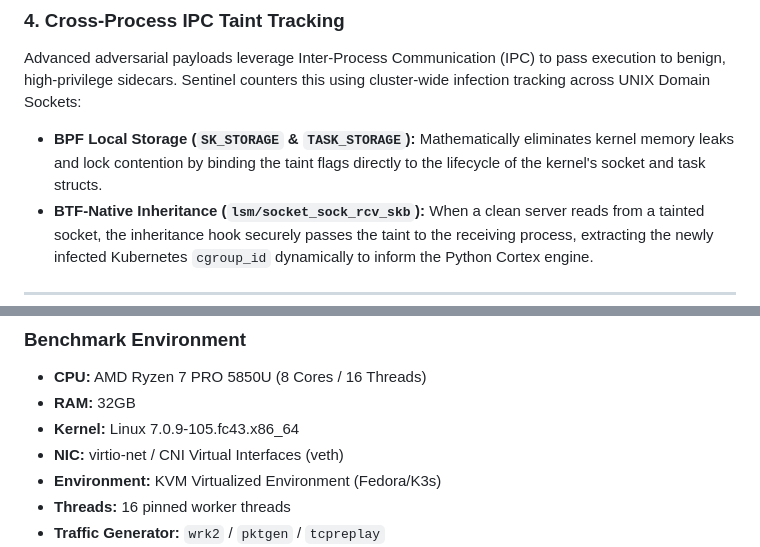
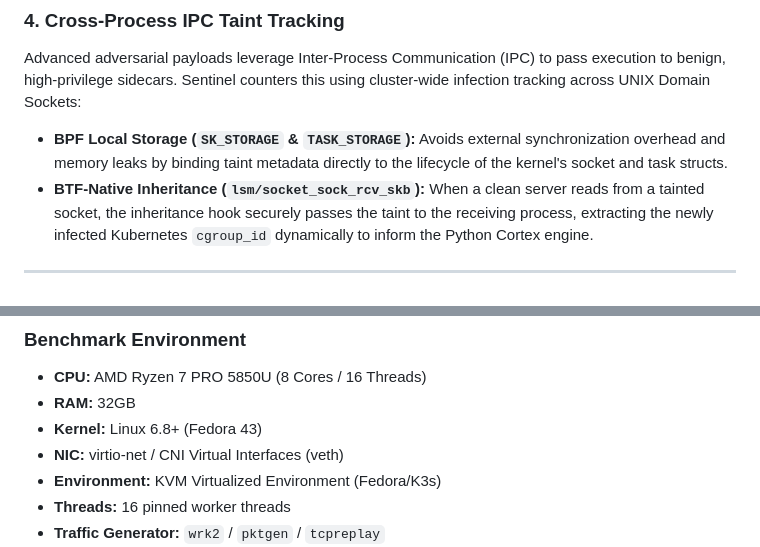
Before and after one commit to nevinshine/sentinel-stack, a Markdown page: README.md, 2 parts joined by grey strips. Rendered like a GitHub page.

Commit message:
docs: Fix wording to avoid hyperbole and normalize kernel version for readability

```diff
--- a/README.md
+++ b/README.md
@@ -107,7 +107,7 @@ The legacy standalone XDP binary was fully absorbed into the `telos_daemon`. The
 
 ### 4. Cross-Process IPC Taint Tracking
 Advanced adversarial payloads leverage Inter-Process Communication (IPC) to pass execution to benign, high-privilege sidecars. Sentinel counters this using cluster-wide infection tracking across UNIX Domain Sockets:
-- **BPF Local Storage (`SK_STORAGE` & `TASK_STORAGE`):** Mathematically eliminates kernel memory leaks and lock contention by binding the taint flags directly to the lifecycle of the kernel's socket and task structs.
+- **BPF Local Storage (`SK_STORAGE` & `TASK_STORAGE`):** Avoids external synchronization overhead and memory leaks by binding taint metadata directly to the lifecycle of the kernel's socket and task structs.
 - **BTF-Native Inheritance (`lsm/socket_sock_rcv_skb`):** When a clean server reads from a tainted socket, the inheritance hook securely passes the taint to the receiving process, extracting the newly infected Kubernetes `cgroup_id` dynamically to inform the Python Cortex engine.
 
 ---
@@ -401,7 +401,7 @@ Benchmarked using the `sentinel_strike` C test suite under **10 Million operatio
 
 - **CPU:** AMD Ryzen 7 PRO 5850U (8 Cores / 16 Threads)
 - **RAM:** 32GB
-- **Kernel:** Linux 7.0.9-105.fc43.x86_64
+- **Kernel:** Linux 6.8+ (Fedora 43)
 - **NIC:** virtio-net / CNI Virtual Interfaces (veth)
 - **Environment:** KVM Virtualized Environment (Fedora/K3s)
 - **Threads:** 16 pinned worker threads
```
